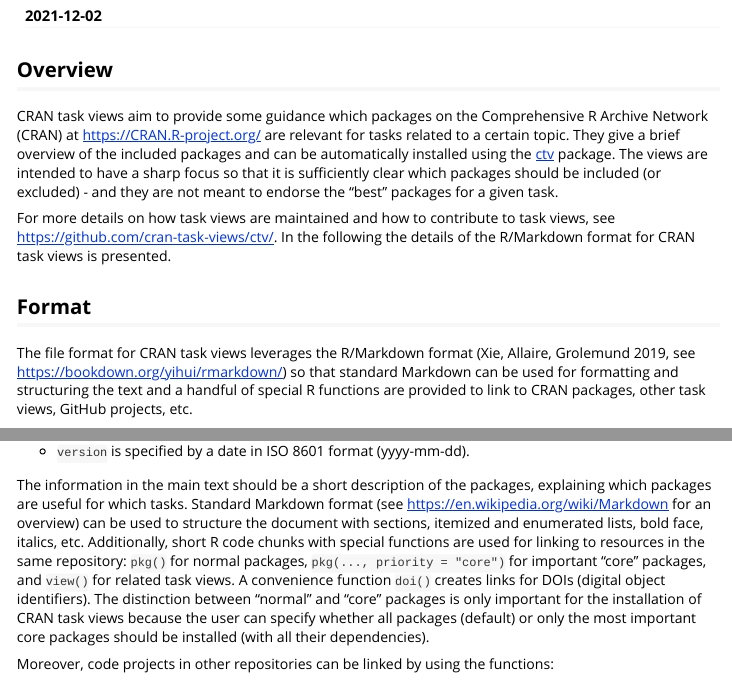
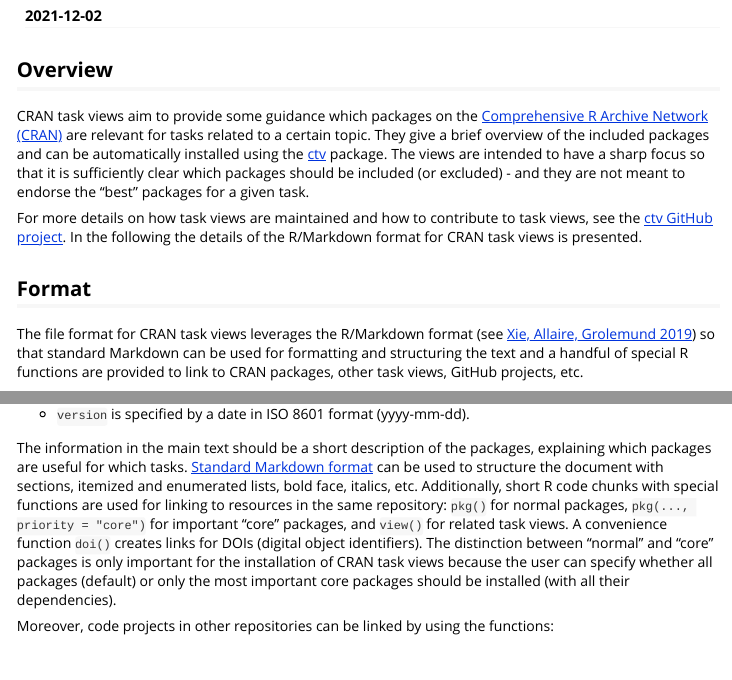
Before and after one commit to r-forge/ctv, an R Markdown document (pkg/vignettes/ctv-howto.Rmd): the page in a window 1100 px wide, from 110 px down, and a second part further down, joined at a grey line. Rendered offline with R 4.5, knitr and Pandoc, with nearby package versions.

Commit message:
use embedded links most of the time
git-svn-id: svn://svn.r-forge.r-project.org/svnroot/ctv@4205 edb9625f-4e0d-4859-8d74-9fd3b1da38cb

```diff
--- a/pkg/vignettes/ctv-howto.Rmd
+++ b/pkg/vignettes/ctv-howto.Rmd
@@ -13,8 +13,8 @@ vignette: >
 
 ## Overview
 
-CRAN task views aim to provide some guidance which packages on the Comprehensive
-R Archive Network (CRAN) at <https://CRAN.R-project.org/> are relevant for tasks
+CRAN task views aim to provide some guidance which packages on the [Comprehensive
+R Archive Network (CRAN)](https://CRAN.R-project.org/) are relevant for tasks
 related to a certain topic. They give a brief overview of the included packages
 and can be automatically installed using the
 [ctv](https://CRAN.R-project.org/package=ctv) package. The views are intended to
@@ -23,14 +23,14 @@ included (or excluded) - and they are not meant to endorse the "best" packages
 for a given task.
 
 For more details on how task views are maintained and how to contribute to
-task views, see <https://github.com/cran-task-views/ctv/>. In the following
-the details of the R/Markdown format for CRAN task views is presented.
+task views, see the [ctv GitHub project](https://github.com/cran-task-views/ctv/).
+In the following the details of the R/Markdown format for CRAN task views is presented.
 
 
 ## Format
 
 The file format for CRAN task views leverages the R/Markdown format
-(Xie, Allaire, Grolemund 2019, see <https://bookdown.org/yihui/rmarkdown/>)
+(see [Xie, Allaire, Grolemund 2019](https://bookdown.org/yihui/rmarkdown/))
 so that standard Markdown can be used for formatting and structuring the
 text and a handful of special R functions are provided to link to CRAN
 packages, other task views, GitHub projects, etc.
@@ -103,8 +103,8 @@ mailing list shared by the co-maintainers.
 * `version` is specified by a date in ISO 8601 format (yyyy-mm-dd).
 
 The information in the main text should be a short description of the packages,
-explaining which packages are useful for which tasks. Standard Markdown format
-(see <https://en.wikipedia.org/wiki/Markdown> for an overview) can be used to
+explaining which packages are useful for which tasks.
+[Standard Markdown format](https://en.wikipedia.org/wiki/Markdown) can be used to
 structure the document with sections, itemized and enumerated lists, bold face,
 italics, etc. Additionally, short R code chunks with special functions are used for linking
 to resources in the same repository: `pkg()` for normal packages,
```
